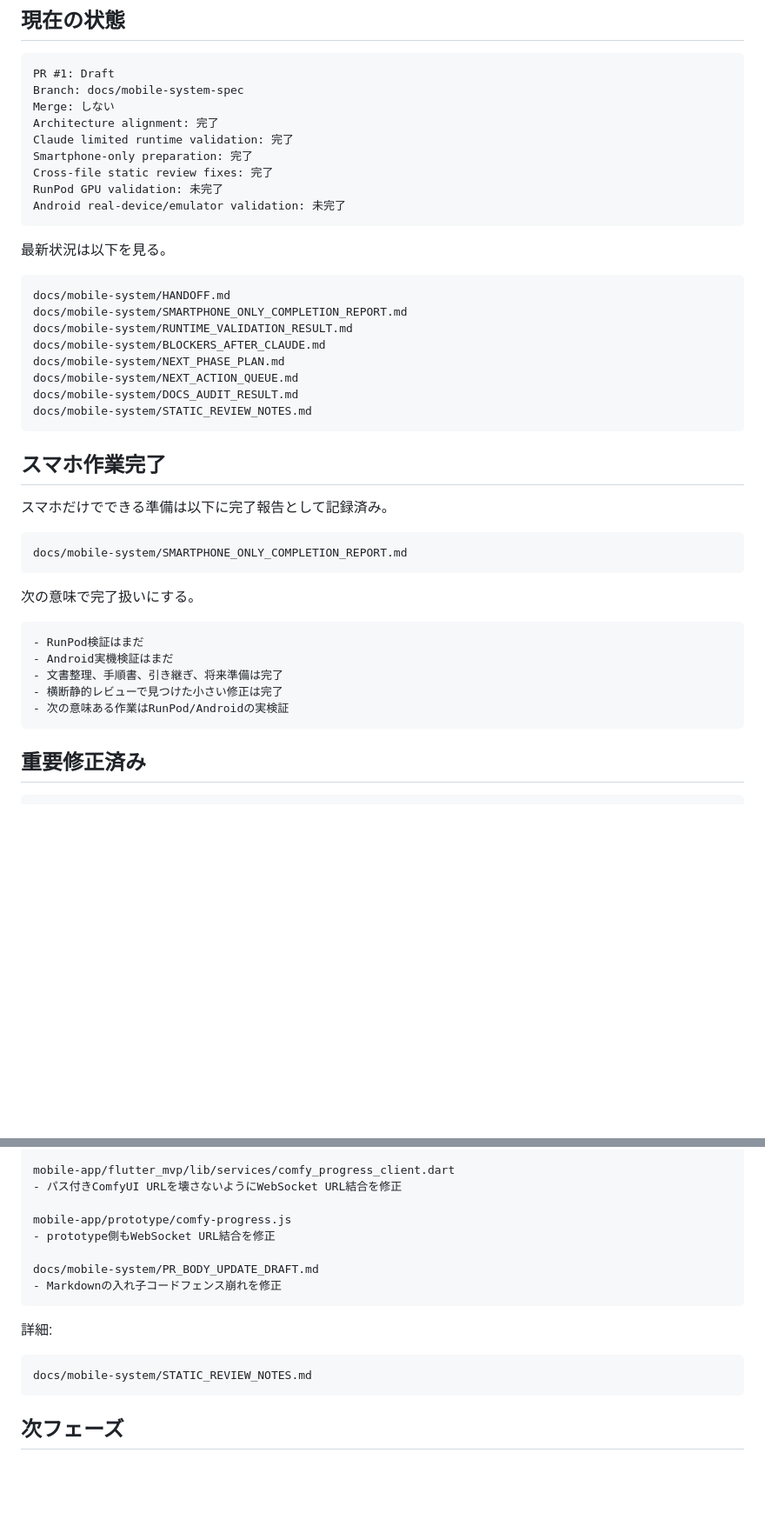
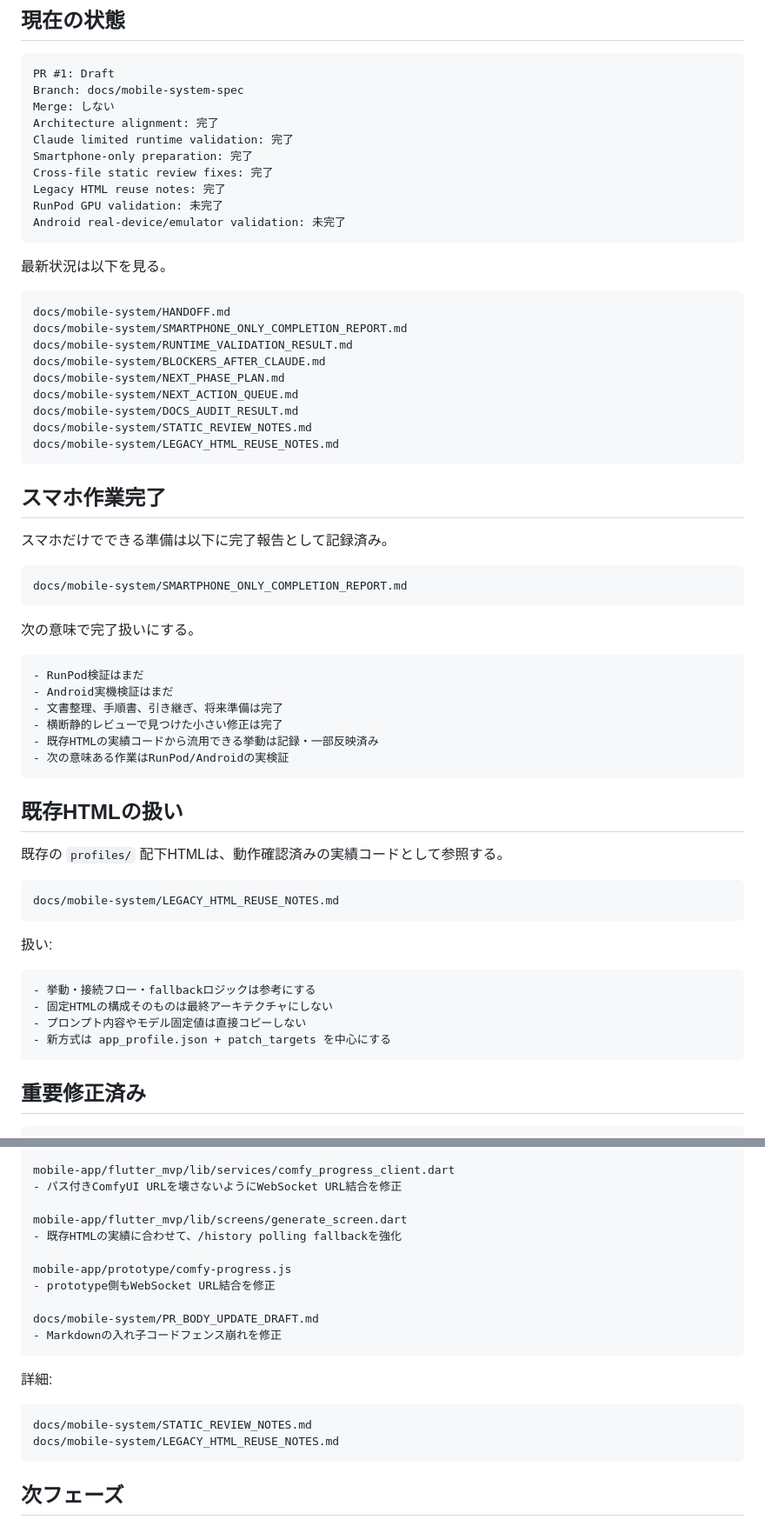
Before and after one commit to popchami/comfyui-mobile-system, a Markdown page: docs/mobile-system/README.md, 2 parts joined by grey strips. Shown at 87% size. GitHub-like rendering; blank space fills up the shorter version.

Commit message:
Document legacy HTML reuse in README

````diff
--- a/docs/mobile-system/README.md
+++ b/docs/mobile-system/README.md
@@ -28,6 +28,7 @@ Architecture alignment: 完了
 Claude limited runtime validation: 完了
 Smartphone-only preparation: 完了
 Cross-file static review fixes: 完了
+Legacy HTML reuse notes: 完了
 RunPod GPU validation: 未完了
 Android real-device/emulator validation: 未完了
 ```
@@ -43,6 +44,7 @@ docs/mobile-system/NEXT_PHASE_PLAN.md
 docs/mobile-system/NEXT_ACTION_QUEUE.md
 docs/mobile-system/DOCS_AUDIT_RESULT.md
 docs/mobile-system/STATIC_REVIEW_NOTES.md
+docs/mobile-system/LEGACY_HTML_REUSE_NOTES.md
 ```
 
 ## スマホ作業完了
@@ -60,7 +62,25 @@ docs/mobile-system/SMARTPHONE_ONLY_COMPLETION_REPORT.md
 - Android実機検証はまだ
 - 文書整理、手順書、引き継ぎ、将来準備は完了
 - 横断静的レビューで見つけた小さい修正は完了
+- 既存HTMLの実績コードから流用できる挙動は記録・一部反映済み
 - 次の意味ある作業はRunPod/Androidの実検証
+```
+
+## 既存HTMLの扱い
+
+既存の `profiles/` 配下HTMLは、動作確認済みの実績コードとして参照する。
+
+```text
+docs/mobile-system/LEGACY_HTML_REUSE_NOTES.md
+```
+
+扱い:
+
+```text
+- 挙動・接続フロー・fallbackロジックは参考にする
+- 固定HTMLの構成そのものは最終アーキテクチャにしない
+- プロンプト内容やモデル固定値は直接コピーしない
+- 新方式は app_profile.json + patch_targets を中心にする
 ```
 
 ## 重要修正済み
@@ -80,6 +100,9 @@ mobile-app/flutter_mvp/lib/services/comfy_api_client.dart
 mobile-app/flutter_mvp/lib/services/comfy_progress_client.dart
 - パス付きComfyUI URLを壊さないようにWebSocket URL結合を修正
 
+mobile-app/flutter_mvp/lib/screens/generate_screen.dart
+- 既存HTMLの実績に合わせて、/history polling fallbackを強化
+
 mobile-app/prototype/comfy-progress.js
 - prototype側もWebSocket URL結合を修正
 
@@ -91,6 +114,7 @@ docs/mobile-system/PR_BODY_UPDATE_DRAFT.md
 
 ```text
 docs/mobile-system/STATIC_REVIEW_NOTES.md
+docs/mobile-system/LEGACY_HTML_REUSE_NOTES.md
 ```
 
 ## 次フェーズ
````
Also changed, not shown: other parts of docs/mobile-system/README.md (+1 -0 lines).
